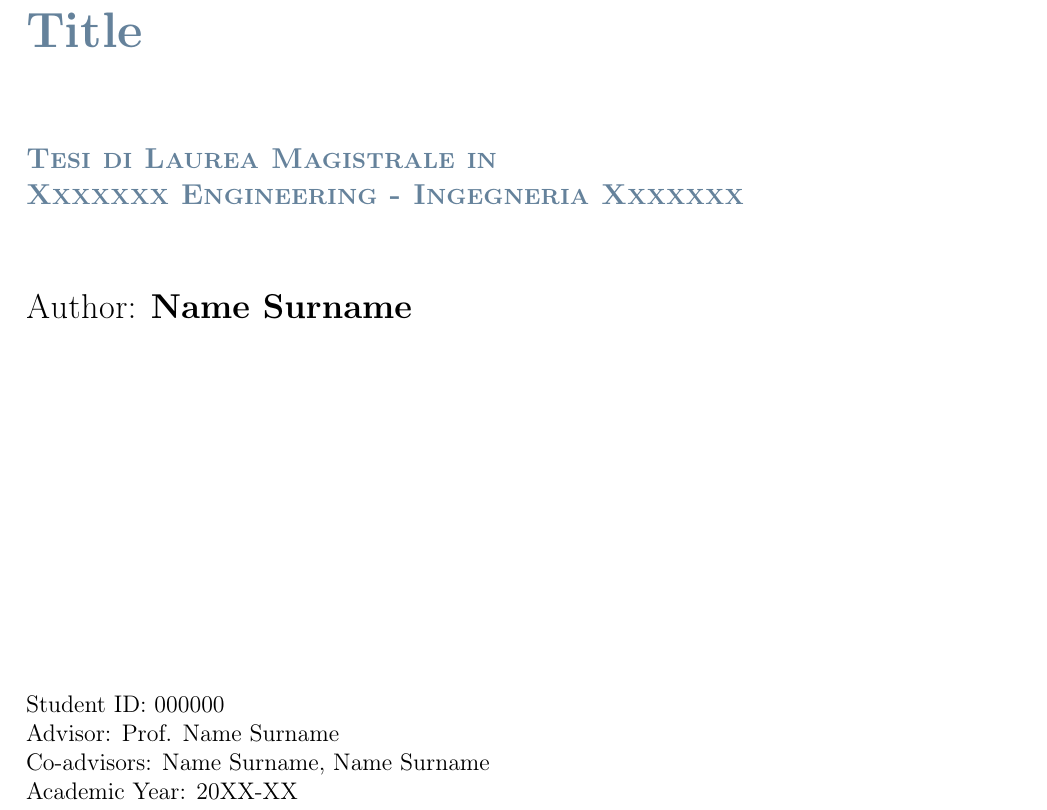
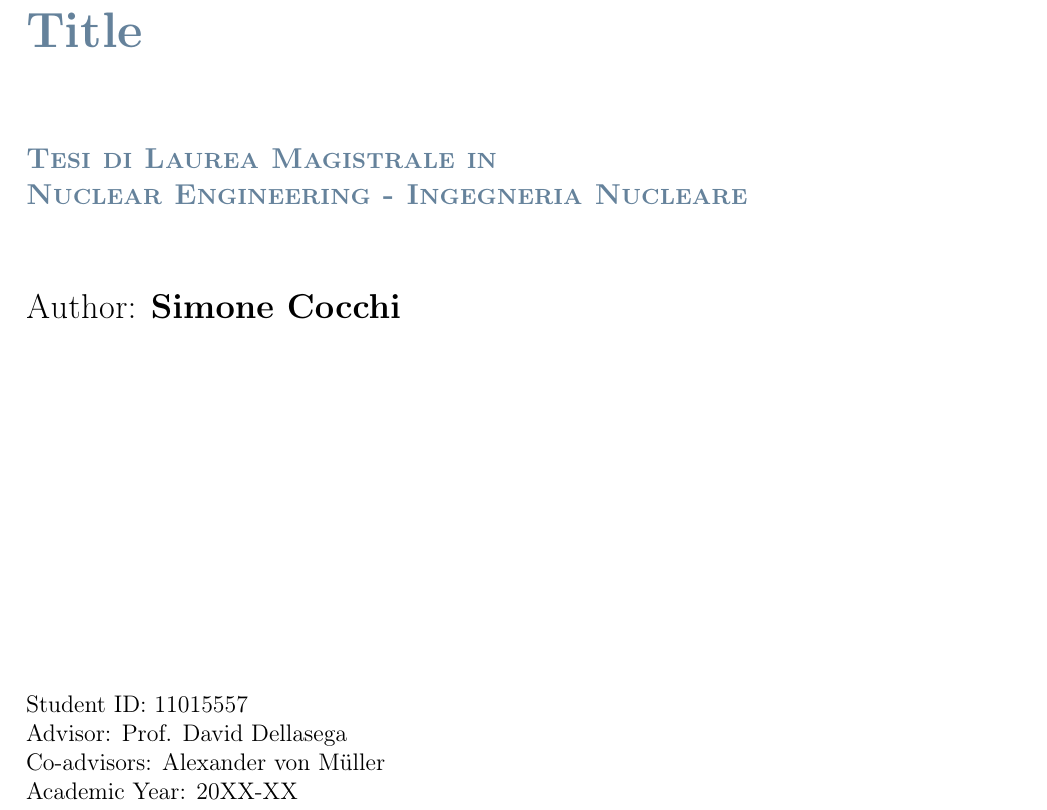
Before and after one commit to simococco01/MasterThesis, a LaTeX thesis (ThesisTemplate/Formati Tesi Scuola 3i - Latex/Thesis_classical_format/Thesis.tex): part of page 1 of 32, cut so that both start at the same text. Compiled offline with pdfLaTeX.

Commit message:
Update Thesis template and add compiled PDF

```diff
--- a/ThesisTemplate/Formati Tesi Scuola 3i - Latex/Thesis_classical_format/Thesis.tex
+++ b/ThesisTemplate/Formati Tesi Scuola 3i - Latex/Thesis_classical_format/Thesis.tex
@@ -122,11 +122,11 @@
 
 \puttitle{
 	title=Title, % Title of the thesis
-	name=Name Surname, % Author Name and Surname
-	course=Xxxxxxx Engineering - Ingegneria Xxxxxxx, % Study Programme (in Italian)
-	ID  = 000000,  % Student ID number (numero di matricola)
-	advisor= Prof. Name Surname, % Supervisor name
-	coadvisor={Name Surname, Name Surname}, % Co-Supervisor name, remove this line if there is none
+	name=Simone Cocchi, % Author Name and Surname
+	course=Nuclear Engineering - Ingegneria Nucleare, % Study Programme (in Italian)
+	ID  = 11015557,  % Student ID number (numero di matricola)
+	advisor= Prof. David Dellasega, % Supervisor name
+	coadvisor={Alexander von Müller}, % Co-Supervisor name, remove this line if there is none
 	academicyear={20XX-XX},  % Academic Year
 } % These info will be put into your Title page
 
```
Also changed, not shown: ThesisTemplate/Formati Tesi Scuola 3i - Latex/Thesis_classical_format/out/Thesis.pdf (added).
